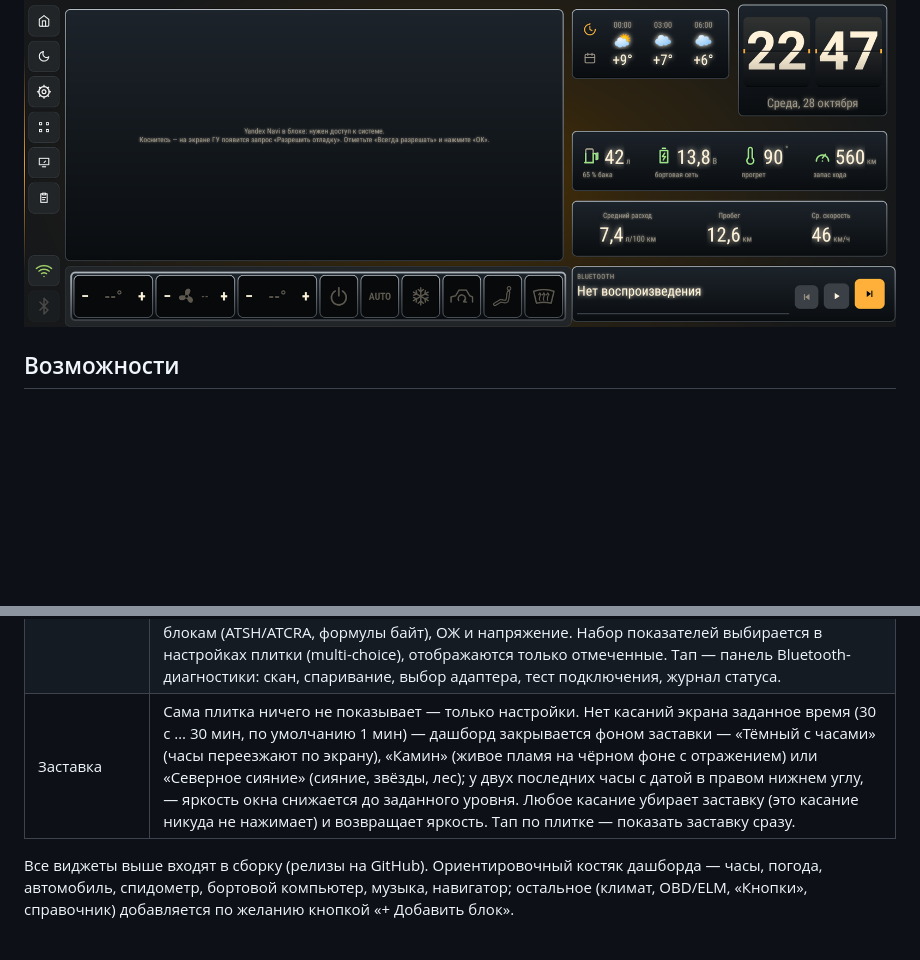
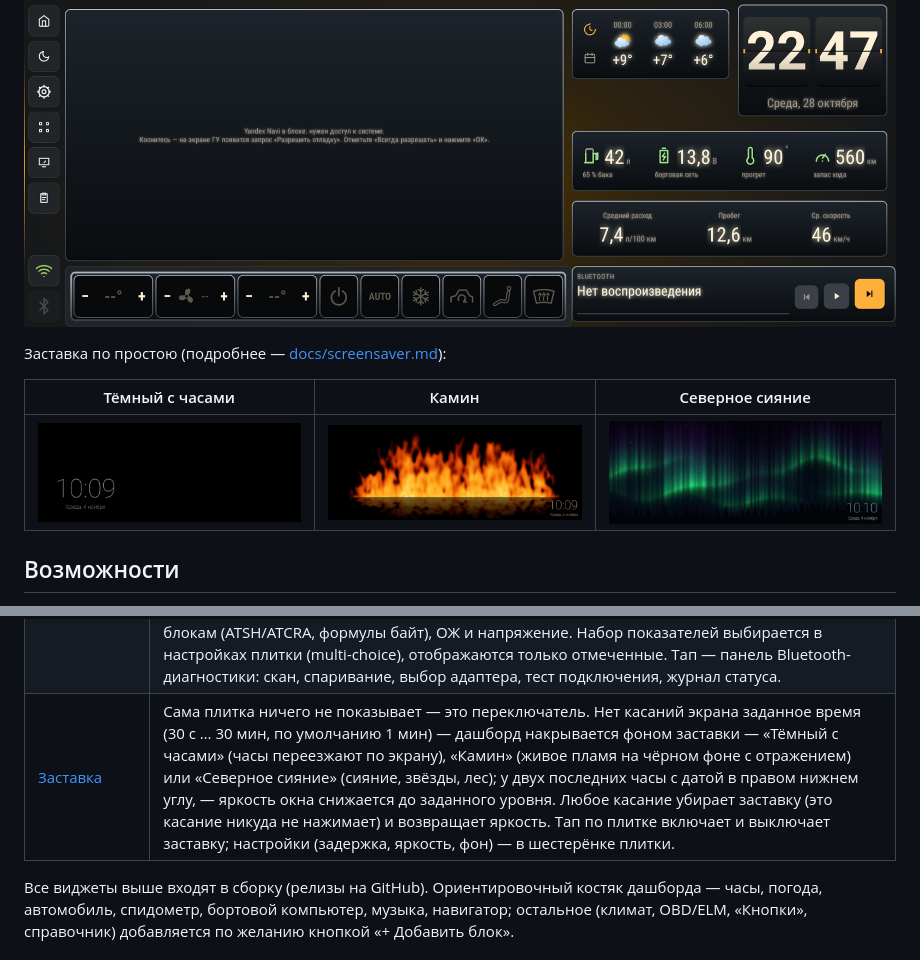
Before and after one commit to igor-kim0/dash_t7, a Markdown page: README.md, 2 parts joined by grey strips. GitHub-like rendering; pictures changed too: docs/screenshots/screensaver-aurora.png (added), docs/screenshots/screensaver-dark.png (added), docs/screenshots/screensaver-fireplace.png (added); blank space fills up the shorter version.

Commit message:
docs: описание виджета «Заставка» со скриншотами

```diff
--- a/README.md
+++ b/README.md
@@ -45,6 +45,12 @@ Android 9 (API 28), устанавливается сайдлоадом (вне
 
 ![Дашборд в ретро-виде](docs/screenshots/dashboard-retro.png)
 
+Заставка по простою (подробнее — [docs/screensaver.md](docs/screensaver.md)):
+
+| Тёмный с часами | Камин | Северное сияние |
+| --- | --- | --- |
+| ![Тёмный фон с часами](docs/screenshots/screensaver-dark.png) | ![Фон «Камин»](docs/screenshots/screensaver-fireplace.png) | ![Фон «Северное сияние»](docs/screenshots/screensaver-aurora.png) |
+
 ## Возможности
 
 - Сетка виджетов 100×70 клеток: перетаскивание, изменение размера, добавление и
@@ -73,7 +79,7 @@ Android 9 (API 28), устанавливается сайдлоадом (вне
 | Навигатор | Навигатор (например, Яндекс Навигатор) в окне размером с блок под дашбордом. |
 | Wi-Fi | Статус подключения ГУ (SSID, IP, уровень сигнала) и вкл/выкл; тап — диалог: сохранённые и видимые сети, добавление сети по SSID/паролю, «забыть». |
 | OBD (ELM) | Показания с Bluetooth-сканера ELM327: ОЖ, бортсеть, обороты, нагрузка, температура впускного воздуха, дроссель, топливные балансировки (B1), давление впускного коллектора, уровень топлива. Можно выбрать JSON-профиль автомобиля (встроенный или загруженный с флешки/через выбор файла; формат — `elm/ObdProfile.kt`): тогда опрашиваются его параметры по блокам (ATSH/ATCRA, формулы байт), ОЖ и напряжение. Набор показателей выбирается в настройках плитки (multi-choice), отображаются только отмеченные. Тап — панель Bluetooth-диагностики: скан, спаривание, выбор адаптера, тест подключения, журнал статуса. |
-| Заставка | Сама плитка ничего не показывает — только настройки. Нет касаний экрана заданное время (30 с … 30 мин, по умолчанию 1 мин) — дашборд закрывается фоном заставки — «Тёмный с часами» (часы переезжают по экрану), «Камин» (живое пламя на чёрном фоне с отражением) или «Северное сияние» (сияние, звёзды, лес); у двух последних часы с датой в правом нижнем углу, — яркость окна снижается до заданного уровня. Любое касание убирает заставку (это касание никуда не нажимает) и возвращает яркость. Тап по плитке — показать заставку сразу. |
+| [Заставка](docs/screensaver.md) | Сама плитка ничего не показывает — это переключатель. Нет касаний экрана заданное время (30 с … 30 мин, по умолчанию 1 мин) — дашборд накрывается фоном заставки — «Тёмный с часами» (часы переезжают по экрану), «Камин» (живое пламя на чёрном фоне с отражением) или «Северное сияние» (сияние, звёзды, лес); у двух последних часы с датой в правом нижнем углу, — яркость окна снижается до заданного уровня. Любое касание убирает заставку (это касание никуда не нажимает) и возвращает яркость. Тап по плитке включает и выключает заставку; настройки (задержка, яркость, фон) — в шестерёнке плитки. |
 
 Все виджеты выше входят в сборку (релизы на GitHub). Ориентировочный костяк
 дашборда — часы, погода, автомобиль, спидометр, бортовой компьютер, музыка,
```
Also changed, not shown: docs/screensaver.md (added, +104 -0 lines), docs/screenshots/screensaver-add.png (added), docs/screenshots/screensaver-settings.png (added).
